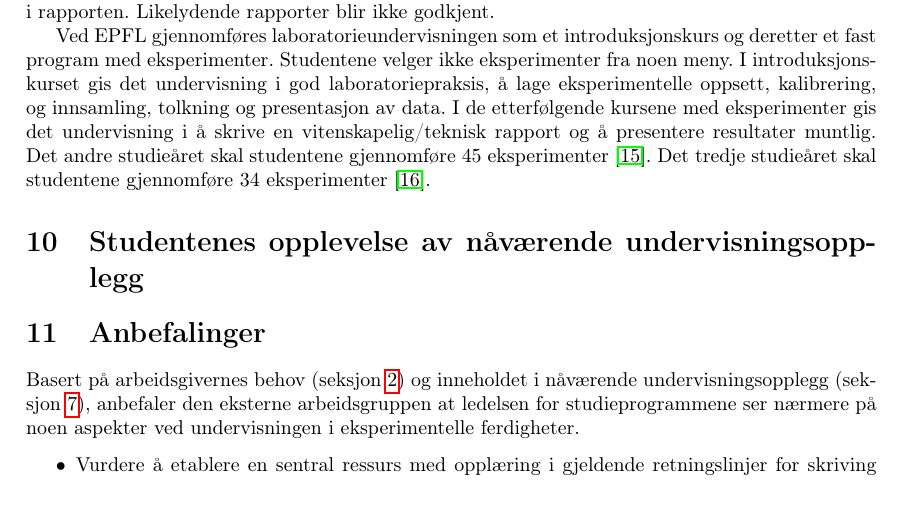
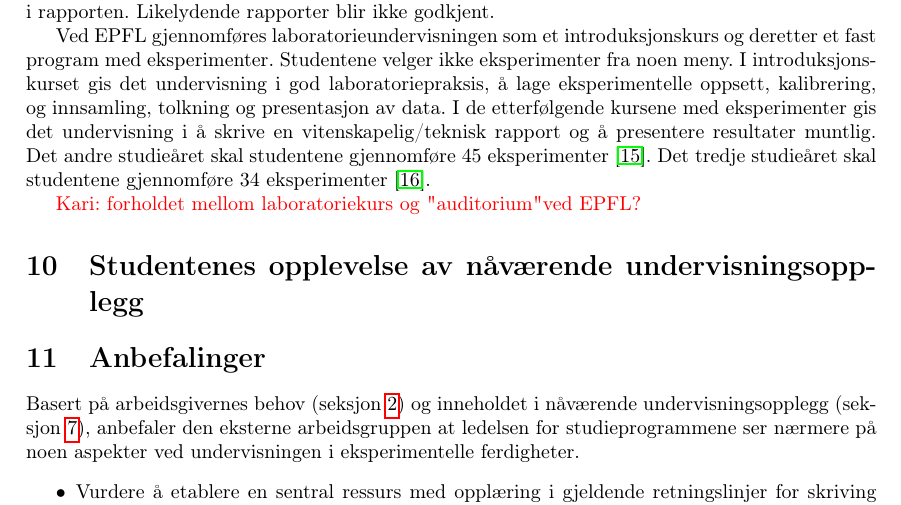
Before and after one commit to mhjensen/NTNUstudieprogram, a LaTeX document (main.tex): part of page 13 of 15, cut so that both start at the same text. Compiled offline with pdfLaTeX.

Commit message:
Lagt til setning i kapittel 9 - Kari

```diff
--- a/main.tex
+++ b/main.tex
@@ -514,6 +514,9 @@ Ved ETHZ foregår laboratoriekurset som en meny i hele studieløpet. Det andre s
 Ved EPFL gjennomføres laboratorieundervisningen som et introduksjonskurs og deretter et fast program med eksperimenter. Studentene velger ikke eksperimenter fra noen meny. I introduksjonskurset gis det undervisning i god laboratoriepraksis, å lage eksperimentelle oppsett, kalibrering, og innsamling, tolkning og presentasjon av data. I de etterfølgende kursene med eksperimenter gis det undervisning i å skrive en vitenskapelig/teknisk rapport og å presentere resultater muntlig.
 Det andre studieåret skal studentene gjennomføre 45 eksperimenter \cite{EPFL_45}. Det tredje studieåret skal studentene gjennomføre 34 eksperimenter \cite{EPFL_34}.
 
+{\color{red} Kari: forholdet mellom laboratoriekurs og "auditorium" ved EPFL? }
+
+
 % Hvor mange eksperimenter? 34 - 45 eksperimenter som står på listene virker å være veldig mange. Hvor mange rapporter skal skrives?
 
 
```
